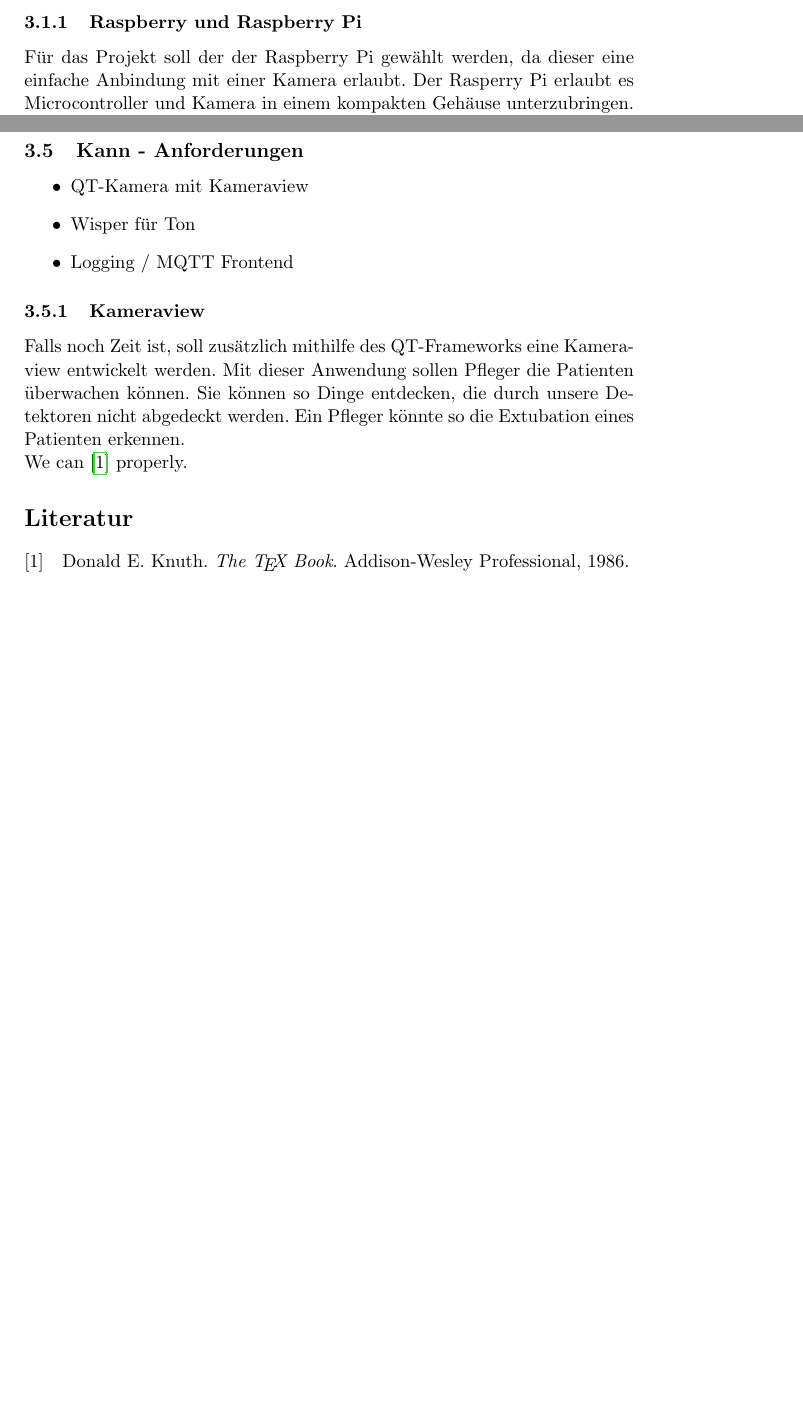
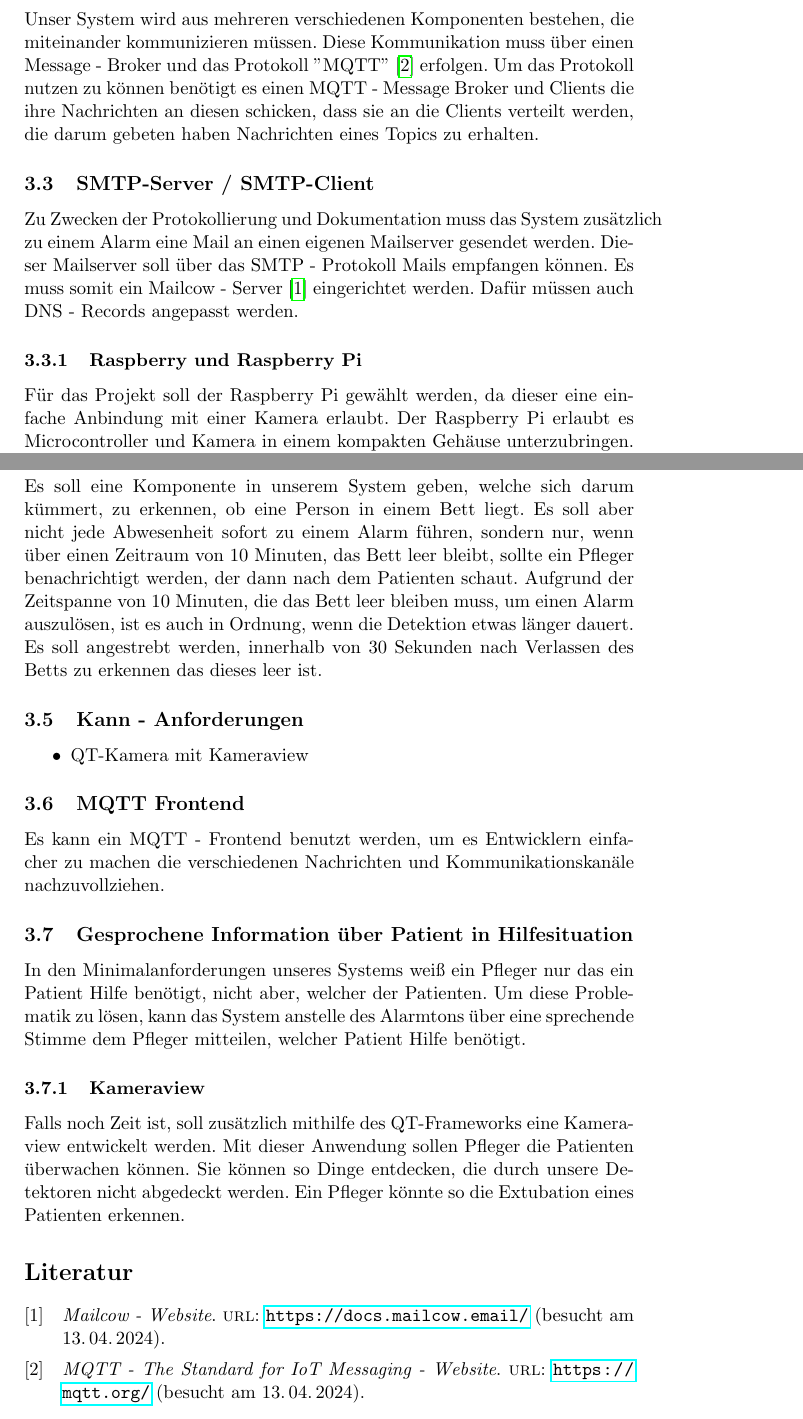
Before and after one commit to EmirTutar/Patientenmonitoring, a LaTeX document (doc/documentation/Doku.tex, which reads doc/documentation/chapter/specification.tex): two parts of pages 4 and 5 of 5 before the commit and two parts of pages 4 and 6 of 6 after it, joined at a grey line, cut at the place of the change, the shorter picture padded with empty space. Compiled offline with pdfLaTeX.

Commit message:
Added more Specification criteria.

```diff
--- a/doc/documentation/Doku.tex
+++ b/doc/documentation/Doku.tex
@@ -11,17 +11,15 @@
 \usepackage{tikz}
 \usepackage{pgfplots}
 \usepackage{float}
+\usepackage{listings,xcolor}
 
 \addbibresource{sample.bib}
 
-
-\usepackage{listings,xcolor}
 %opening
 \title{Project title}
 \author{
 	Name Mat.No.
 	}
-
 
 \begin{document}
 % Absatzeinrückung verhindern
@@ -106,9 +104,6 @@
 \input{chapter/abbreviations}
 \input{chapter/specification}
 
-We can \cite{texbook} properly.
-
 \printbibliography[heading=bibintoc]
 
-
 \end{document}
--- a/doc/documentation/chapter/specification.tex
+++ b/doc/documentation/chapter/specification.tex
@@ -16,8 +16,14 @@
   \item Docker / Docker Compose
 \end{itemize}
 
+\subsection{MQTT / MQTT-Client}
+Unser System wird aus mehreren verschiedenen Komponenten bestehen, die miteinander kommunizieren müssen. Diese Kommunikation muss über einen Message - Broker und das Protokoll ''MQTT'' \cite{MQTT} erfolgen. Um das Protokoll nutzen zu können benötigt es einen MQTT - Message Broker und Clients die ihre Nachrichten an diesen schicken, dass sie an die Clients verteilt werden, die darum gebeten haben Nachrichten eines Topics zu erhalten.
+
+\subsection{SMTP-Server / SMTP-Client}
+Zu Zwecken der Protokollierung und Dokumentation muss das System zusätzlich zu einem Alarm eine Mail an einen eigenen Mailserver gesendet werden. Dieser Mailserver soll über das SMTP - Protokoll Mails empfangen können. Es muss somit ein Mailcow - Server \cite{Mailcow} eingerichtet werden. Dafür müssen auch DNS - Records angepasst werden.
+
 \subsubsection{Raspberry und Raspberry Pi} \label{sec:raspi}
-Für das Projekt soll der der Raspberry Pi gewählt werden, da dieser eine einfache Anbindung mit einer Kamera erlaubt. Der Rasperry Pi erlaubt es Microcontroller und Kamera in einem kompakten Gehäuse unterzubringen.  Es soll zwei Raspberry Pis geben, die eine Detektion  durchführen (siehe Abb. \ref{fig:patient_monitoring}). Ein Raspberry Pi mi Rasperry Pi Kamera übernimmt die Bed Detektion und ein Raspberry Pi mit Kamera übernimmt die Fall Detektion. Ein dritter Raspberry Pi soll  dafür verwendet werden,  einen Alarm zu schalten.
+Für das Projekt soll der Raspberry Pi gewählt werden, da dieser eine einfache Anbindung mit einer Kamera erlaubt. Der Raspberry Pi erlaubt es Microcontroller und Kamera in einem kompakten Gehäuse unterzubringen.  Es soll zwei Raspberry Pis geben, die eine Detektion  durchführen (siehe Abb. \ref{fig:patient_monitoring}). Ein Raspberry Pi mit Raspberry Pi Kamera übernimmt die Bed Detektion und ein Raspberry Pi mit Kamera übernimmt die Fall Detektion. Ein dritter Raspberry Pi soll  dafür verwendet werden,  einen Alarm zu schalten.
 
 \begin{figure}[H]
 	\centering
@@ -114,13 +119,19 @@ Es soll einen Matrixserver geben. Über diesen Server sollen Pfleger auch auf de
   \item Firewall (Router hat ja eh ne Firewall)
 \end{itemize}
 
+\subsubsection{Bett Detektion}
+Es soll eine Komponente in unserem System geben, welche sich darum kümmert, zu erkennen, ob eine Person in einem Bett liegt. Es soll aber nicht jede Abwesenheit sofort zu einem Alarm führen, sondern nur, wenn über einen Zeitraum von 10 Minuten, das Bett leer bleibt, sollte ein Pfleger benachrichtigt werden, der dann nach dem Patienten schaut. Aufgrund der Zeitspanne von 10 Minuten, die das Bett leer bleiben muss, um einen Alarm auszulösen, ist es auch in Ordnung, wenn die Detektion etwas länger dauert. Es soll angestrebt werden, innerhalb von 30 Sekunden nach Verlassen des Betts zu erkennen das dieses leer ist.
+
 \subsection{Kann - Anforderungen}
-
 \begin{itemize}
   \item QT-Kamera mit Kameraview
-  \item Wisper für Ton
-  \item Logging / MQTT Frontend
 \end{itemize}
+
+\subsection{MQTT Frontend}
+Es kann ein MQTT - Frontend benutzt werden, um es Entwicklern einfacher zu machen die verschiedenen Nachrichten und Kommunikationskanäle nachzuvollziehen.
+
+\subsection{Gesprochene Information über Patient in Hilfesituation}
+In den Minimalanforderungen unseres Systems weiß ein Pfleger nur das ein Patient Hilfe benötigt, nicht aber, welcher der Patienten. Um diese Problematik zu lösen, kann das System anstelle des Alarmtons über eine sprechende Stimme dem Pfleger mitteilen, welcher Patient Hilfe benötigt.
 
 \subsubsection{Kameraview}
 Falls noch Zeit ist, soll zusätzlich mithilfe des QT-Frameworks eine Kameraview entwickelt werden. Mit dieser Anwendung sollen  Pfleger die Patienten überwachen können. Sie können so Dinge entdecken, die durch unsere Detektoren nicht abgedeckt werden. Ein Pfleger könnte so die Extubation eines Patienten erkennen.
```
Also changed, not shown: doc/documentation/chapter/abbreviations.tex (+2 -0 lines), doc/documentation/chapter/introduction.tex (+2 -0 lines), doc/documentation/sample.bib (+10 -5 lines), doc/documentation/Doku.tex (2 more changed lines), doc/documentation/chapter/specification.tex (11 more changed lines).
